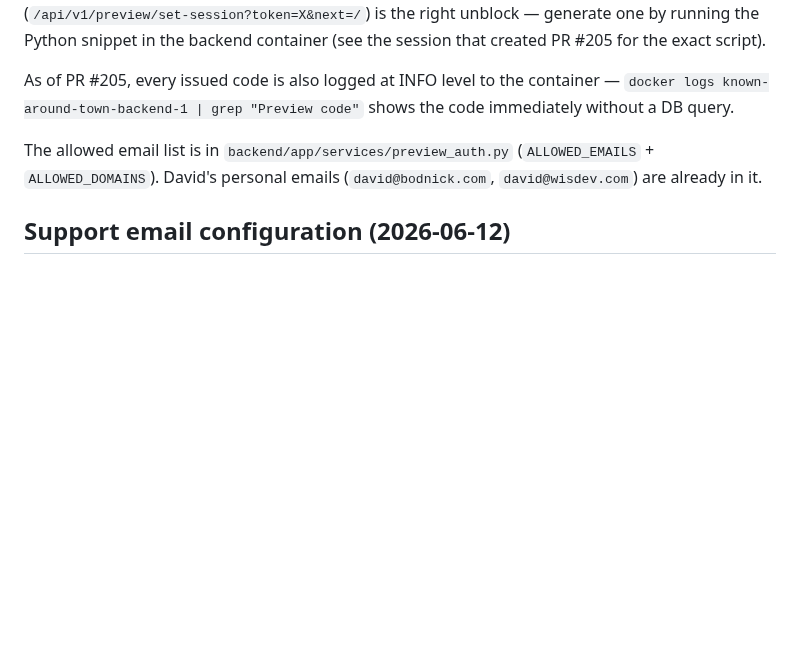
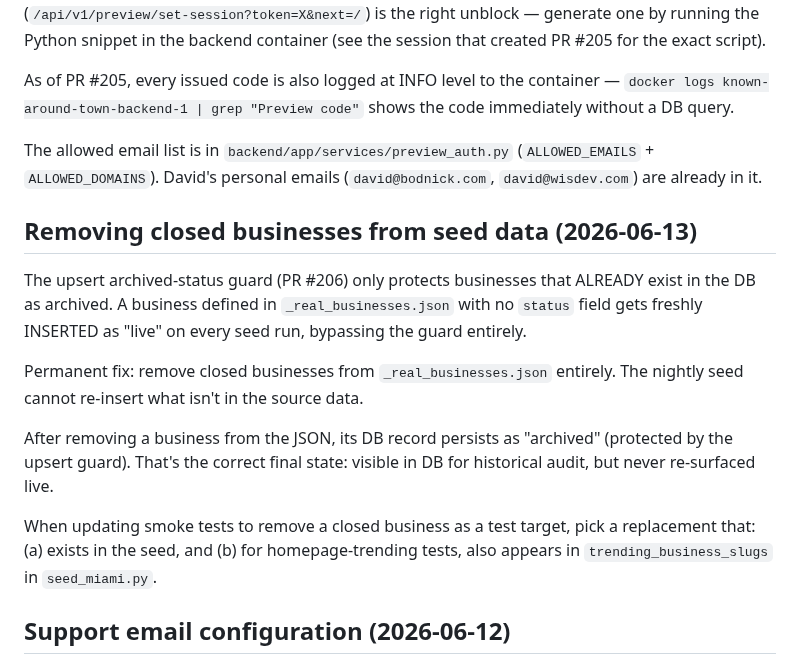
Before and after one commit to david-wi/known-around-town, a Markdown page: .claude/rules/lessons.md, the part around the change. GitHub-like rendering; blank space fills up the shorter version.

Commit message:
chore(docs): document seed removal pattern in lessons.md

```diff
--- a/.claude/rules/lessons.md
+++ b/.claude/rules/lessons.md
@@ -25,6 +25,16 @@ As of PR #205, every issued code is also logged at INFO level to the container
 
 The allowed email list is in `backend/app/services/preview_auth.py` (`ALLOWED_EMAILS` + `ALLOWED_DOMAINS`). David's personal emails (`david@bodnick.com`, `david@wisdev.com`) are already in it.
 
+## Removing closed businesses from seed data (2026-06-13)
+
+The upsert archived-status guard (PR #206) only protects businesses that ALREADY exist in the DB as archived. A business defined in `_real_businesses.json` with no `status` field gets freshly INSERTED as "live" on every seed run, bypassing the guard entirely.
+
+Permanent fix: remove closed businesses from `_real_businesses.json` entirely. The nightly seed cannot re-insert what isn't in the source data.
+
+After removing a business from the JSON, its DB record persists as "archived" (protected by the upsert guard). That's the correct final state: visible in DB for historical audit, but never re-surfaced live.
+
+When updating smoke tests to remove a closed business as a test target, pick a replacement that: (a) exists in the seed, and (b) for homepage-trending tests, also appears in `trending_business_slugs` in `seed_miami.py`.
+
 ## Support email configuration (2026-06-12)
 
 The support email `hello@knowsbeauty.com` was hardcoded in ~15 places across templates and email service code. The domain has no mail records so every message to it bounced. The pattern used to make it configurable:
```
